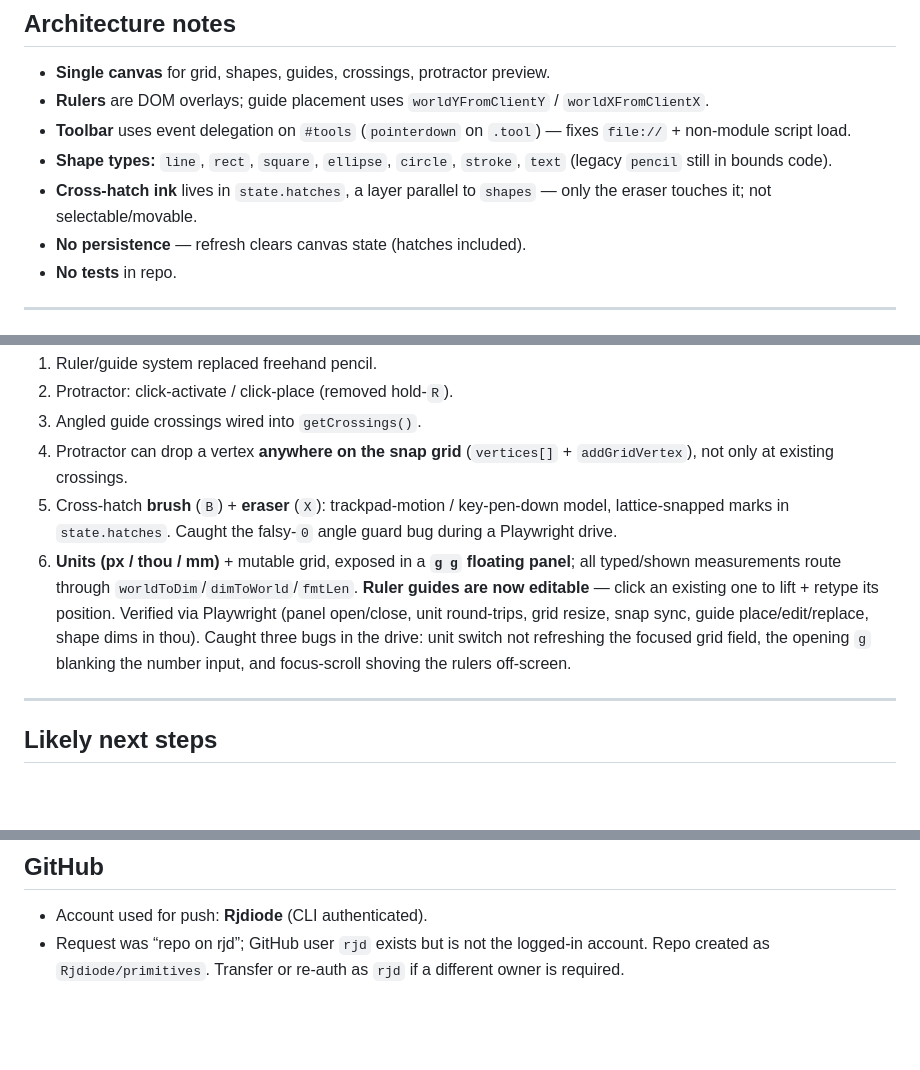
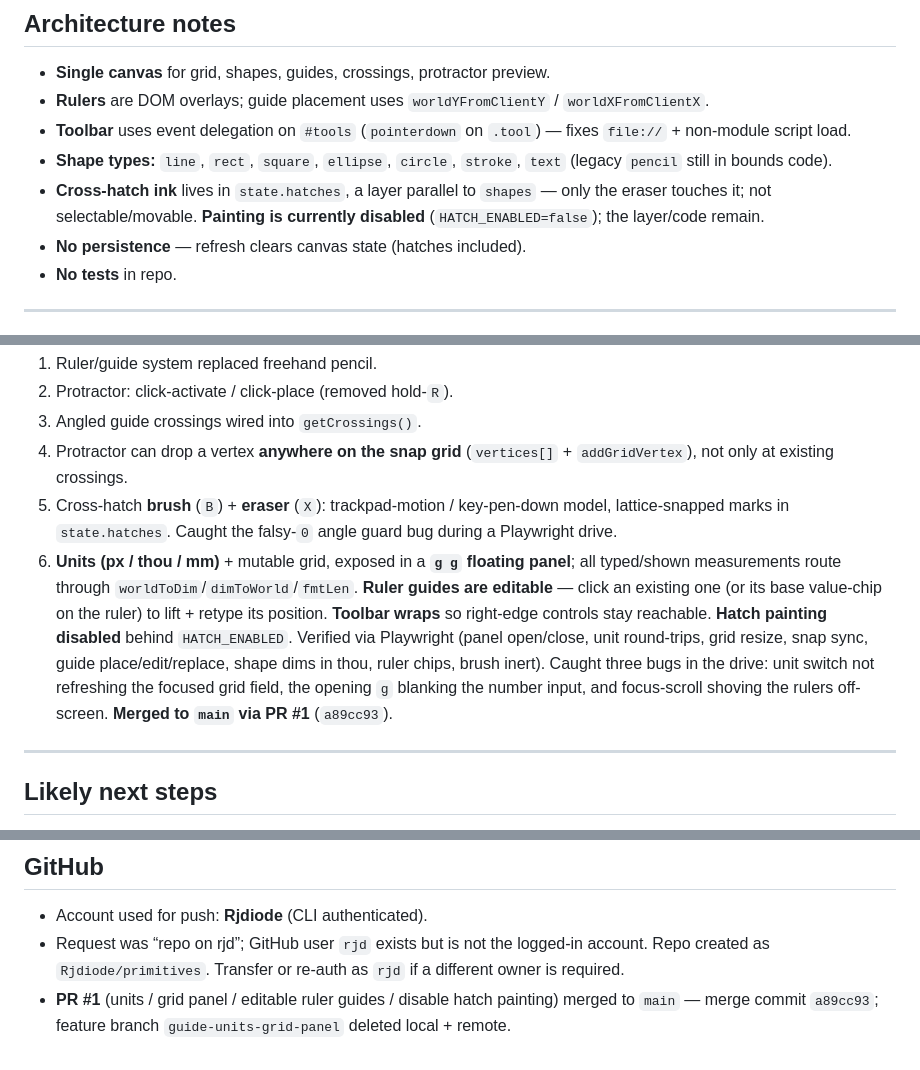
Before and after one commit to Rjdiode/primitives, a Markdown page: HANDOFF.md, 3 parts joined by grey strips. GitHub-like rendering; blank space fills up the shorter version.

Commit message:
Update HANDOFF with merged state of PR #1
Note editable ruler guides + base value-chips, toolbar wrap, and that
hatch painting is disabled (HATCH_ENABLED); record PR #1 merge (a89cc93).

Co-Authored-By: Claude Opus 4.8 (1M context) <noreply@anthropic.com>

```diff
--- a/HANDOFF.md
+++ b/HANDOFF.md
@@ -165,7 +165,7 @@ Two conversion boundaries, both crossed by one pair of inverse helpers so a type
 - **Rulers** are DOM overlays; guide placement uses `worldYFromClientY` / `worldXFromClientX`.
 - **Toolbar** uses event delegation on `#tools` (`pointerdown` on `.tool`) — fixes `file://` + non-module script load.
 - **Shape types:** `line`, `rect`, `square`, `ellipse`, `circle`, `stroke`, `text` (legacy `pencil` still in bounds code).
-- **Cross-hatch ink** lives in `state.hatches`, a layer parallel to `shapes` — only the eraser touches it; not selectable/movable.
+- **Cross-hatch ink** lives in `state.hatches`, a layer parallel to `shapes` — only the eraser touches it; not selectable/movable. **Painting is currently disabled** (`HATCH_ENABLED=false`); the layer/code remain.
 - **No persistence** — refresh clears canvas state (hatches included).
 - **No tests** in repo.
 
@@ -178,7 +178,7 @@ Two conversion boundaries, both crossed by one pair of inverse helpers so a type
 3. Angled guide crossings wired into `getCrossings()`.
 4. Protractor can drop a vertex **anywhere on the snap grid** (`vertices[]` + `addGridVertex`), not only at existing crossings.
 5. Cross-hatch **brush** (`B`) + **eraser** (`X`): trackpad-motion / key-pen-down model, lattice-snapped marks in `state.hatches`. Caught the falsy-`0` angle guard bug during a Playwright drive.
-6. **Units (px / thou / mm)** + mutable grid, exposed in a **`g g` floating panel**; all typed/shown measurements route through `worldToDim`/`dimToWorld`/`fmtLen`. **Ruler guides are now editable** — click an existing one to lift + retype its position. Verified via Playwright (panel open/close, unit round-trips, grid resize, snap sync, guide place/edit/replace, shape dims in thou). Caught three bugs in the drive: unit switch not refreshing the focused grid field, the opening `g` blanking the number input, and focus-scroll shoving the rulers off-screen.
+6. **Units (px / thou / mm)** + mutable grid, exposed in a **`g g` floating panel**; all typed/shown measurements route through `worldToDim`/`dimToWorld`/`fmtLen`. **Ruler guides are editable** — click an existing one (or its base value-chip on the ruler) to lift + retype its position. **Toolbar wraps** so right-edge controls stay reachable. **Hatch painting disabled** behind `HATCH_ENABLED`. Verified via Playwright (panel open/close, unit round-trips, grid resize, snap sync, guide place/edit/replace, shape dims in thou, ruler chips, brush inert). Caught three bugs in the drive: unit switch not refreshing the focused grid field, the opening `g` blanking the number input, and focus-scroll shoving the rulers off-screen. **Merged to `main` via PR #1** (`a89cc93`).
 
 ---
 
@@ -197,3 +197,4 @@ Two conversion boundaries, both crossed by one pair of inverse helpers so a type
 
 - Account used for push: **Rjdiode** (CLI authenticated).
 - Request was “repo on rjd”; GitHub user `rjd` exists but is not the logged-in account. Repo created as `Rjdiode/primitives`. Transfer or re-auth as `rjd` if a different owner is required.
+- **PR #1** (units / grid panel / editable ruler guides / disable hatch painting) merged to `main` — merge commit `a89cc93`; feature branch `guide-units-grid-panel` deleted local + remote.
```
